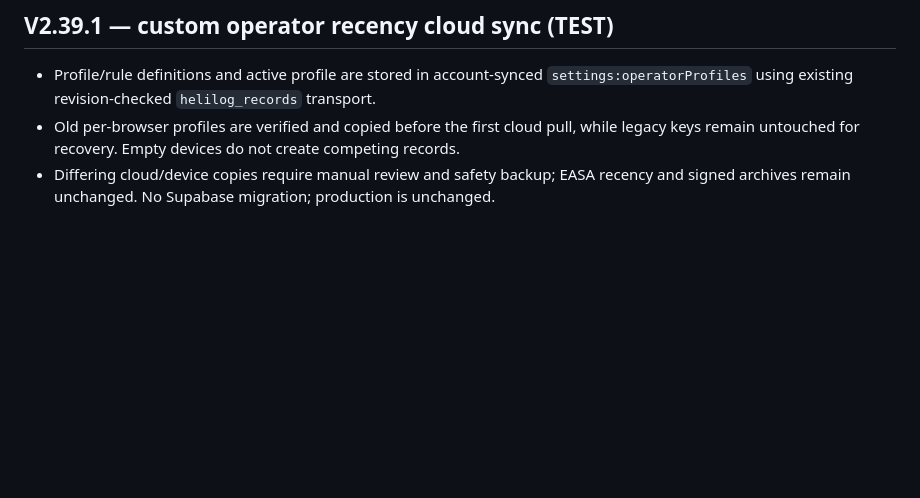
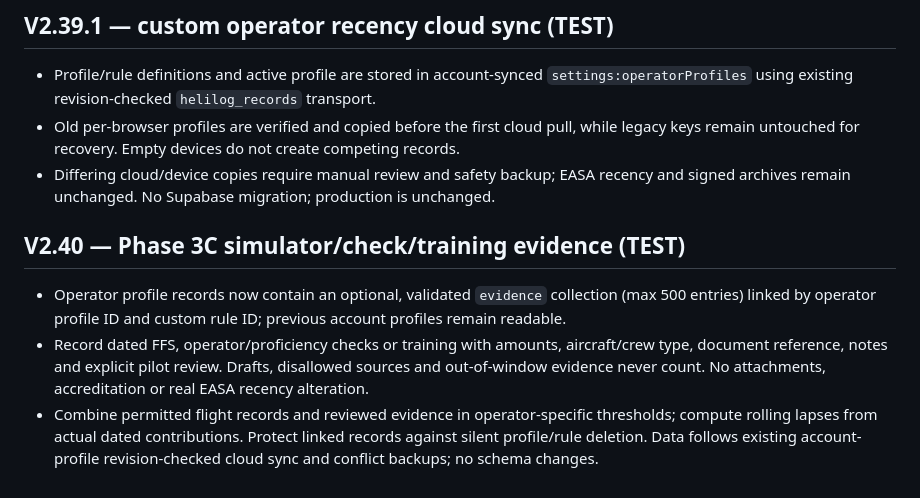
Before and after one commit to matasmns1-web/helilog-pwa, a Markdown page: v2/DEVELOPMENT.md, the part around the change. Drawn GitHub-style; blank space fills up the shorter version.

Commit message:
V2.40 TEST: version and document Phase 3C evidence

```diff
--- a/v2/DEVELOPMENT.md
+++ b/v2/DEVELOPMENT.md
@@ -301,3 +301,8 @@ Add Rule opens and focuses the form; validation messages appear inline without c
 - Profile/rule definitions and active profile are stored in account-synced `settings:operatorProfiles` using existing revision-checked `helilog_records` transport.
 - Old per-browser profiles are verified and copied before the first cloud pull, while legacy keys remain untouched for recovery. Empty devices do not create competing records.
 - Differing cloud/device copies require manual review and safety backup; EASA recency and signed archives remain unchanged. No Supabase migration; production is unchanged.
+
+## V2.40 — Phase 3C simulator/check/training evidence (TEST)
+- Operator profile records now contain an optional, validated `evidence` collection (max 500 entries) linked by operator profile ID and custom rule ID; previous account profiles remain readable.
+- Record dated FFS, operator/proficiency checks or training with amounts, aircraft/crew type, document reference, notes and explicit pilot review. Drafts, disallowed sources and out-of-window evidence never count. No attachments, accreditation or real EASA recency alteration.
+- Combine permitted flight records and reviewed evidence in operator-specific thresholds; compute rolling lapses from actual dated contributions. Protect linked records against silent profile/rule deletion. Data follows existing account-profile revision-checked cloud sync and conflict backups; no schema changes.
```
